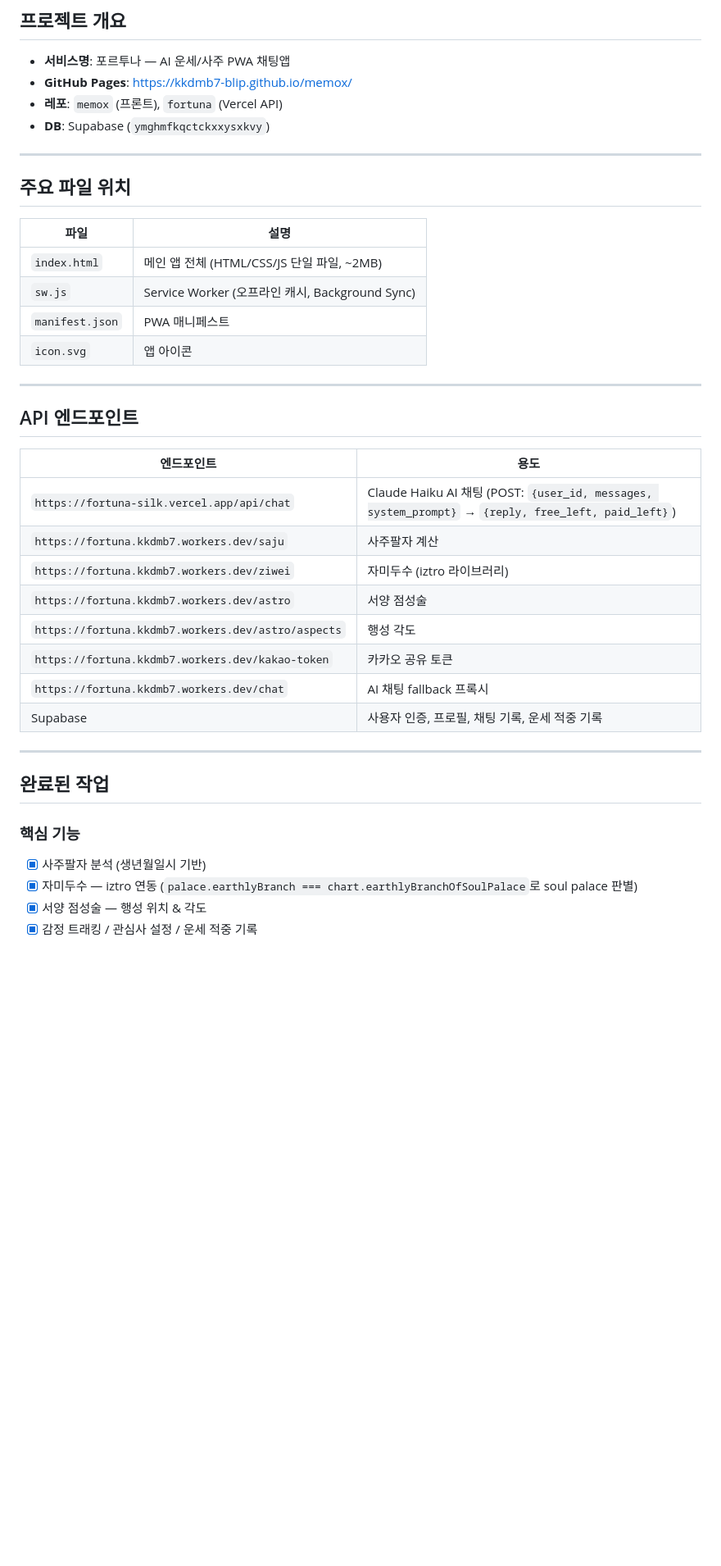
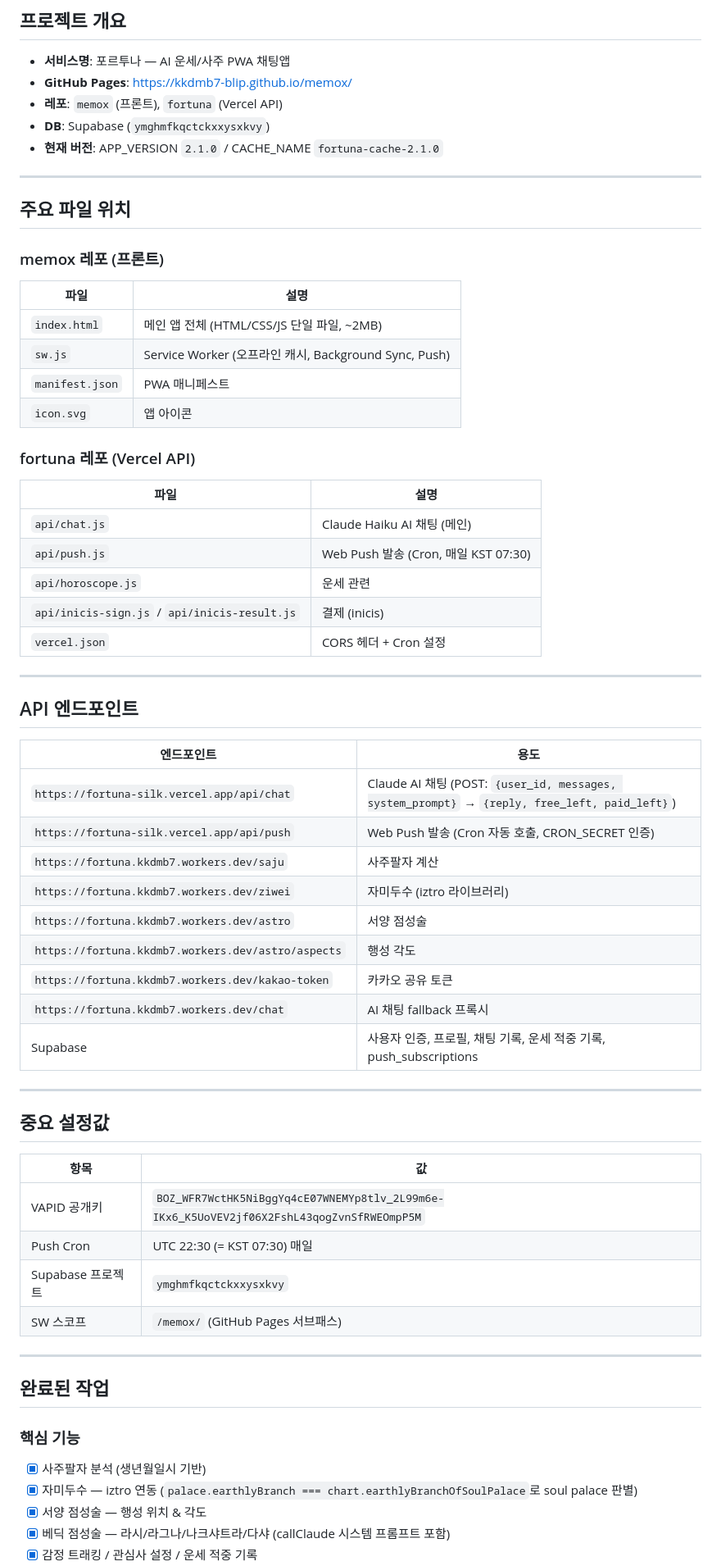
Before and after one commit to kkdmb7-blip/memox, a Markdown page: CLAUDE.md, the part around one of its changes. Shown at 82% size. Drawn GitHub-style; blank space fills up the shorter version.

```diff
--- a/CLAUDE.md
+++ b/CLAUDE.md
@@ -9,17 +9,28 @@
 - **GitHub Pages**: https://kkdmb7-blip.github.io/memox/
 - **레포**: `memox` (프론트), `fortuna` (Vercel API)
 - **DB**: Supabase (`ymghmfkqctckxxysxkvy`)
+- **현재 버전**: APP_VERSION `2.1.0` / CACHE_NAME `fortuna-cache-2.1.0`
 
 ---
 
 ## 주요 파일 위치
 
+### memox 레포 (프론트)
 | 파일 | 설명 |
 |------|------|
 | `index.html` | 메인 앱 전체 (HTML/CSS/JS 단일 파일, ~2MB) |
-| `sw.js` | Service Worker (오프라인 캐시, Background Sync) |
+| `sw.js` | Service Worker (오프라인 캐시, Background Sync, Push) |
 | `manifest.json` | PWA 매니페스트 |
 | `icon.svg` | 앱 아이콘 |
+
+### fortuna 레포 (Vercel API)
+| 파일 | 설명 |
+|------|------|
+| `api/chat.js` | Claude Haiku AI 채팅 (메인) |
+| `api/push.js` | Web Push 발송 (Cron, 매일 KST 07:30) |
+| `api/horoscope.js` | 운세 관련 |
+| `api/inicis-sign.js` / `api/inicis-result.js` | 결제 (inicis) |
+| `vercel.json` | CORS 헤더 + Cron 설정 |
 
 ---
 
@@ -27,14 +38,26 @@
 
 | 엔드포인트 | 용도 |
 |-----------|------|
-| `https://fortuna-silk.vercel.app/api/chat` | Claude Haiku AI 채팅 (POST: `{user_id, messages, system_prompt}` → `{reply, free_left, paid_left}`) |
+| `https://fortuna-silk.vercel.app/api/chat` | Claude AI 채팅 (POST: `{user_id, messages, system_prompt}` → `{reply, free_left, paid_left}`) |
+| `https://fortuna-silk.vercel.app/api/push` | Web Push 발송 (Cron 자동 호출, CRON_SECRET 인증) |
 | `https://fortuna.kkdmb7.workers.dev/saju` | 사주팔자 계산 |
 | `https://fortuna.kkdmb7.workers.dev/ziwei` | 자미두수 (iztro 라이브러리) |
 | `https://fortuna.kkdmb7.workers.dev/astro` | 서양 점성술 |
 | `https://fortuna.kkdmb7.workers.dev/astro/aspects` | 행성 각도 |
 | `https://fortuna.kkdmb7.workers.dev/kakao-token` | 카카오 공유 토큰 |
 | `https://fortuna.kkdmb7.workers.dev/chat` | AI 채팅 fallback 프록시 |
-| Supabase | 사용자 인증, 프로필, 채팅 기록, 운세 적중 기록 |
+| Supabase | 사용자 인증, 프로필, 채팅 기록, 운세 적중 기록, push_subscriptions |
+
+---
+
+## 중요 설정값
+
+| 항목 | 값 |
+|------|-----|
+| VAPID 공개키 | `BOZ_WFR7WctHK5NiBggYq4cE07WNEMYp8tlv_2L99m6e-IKx6_K5UoVEV2jf06X2FshL43qogZvnSfRWEOmpP5M` |
+| Push Cron | UTC 22:30 (= KST 07:30) 매일 |
+| Supabase 프로젝트 | `ymghmfkqctckxxysxkvy` |
+| SW 스코프 | `/memox/` (GitHub Pages 서브패스) |
 
 ---
 
@@ -44,4 +67,5 @@
 - [x] 사주팔자 분석 (생년월일시 기반)
 - [x] 자미두수 — iztro 연동 (`palace.earthlyBranch === chart.earthlyBranchOfSoulPalace`로 soul palace 판별)
 - [x] 서양 점성술 — 행성 위치 & 각도
+- [x] 베딕 점성술 — 라시/라그나/나크샤트라/다샤 (callClaude 시스템 프롬프트 포함)
 - [x] 감정 트래킹 / 관심사 설정 / 운세 적중 기록
```
Also changed, not shown: other parts of CLAUDE.md (+48 -17 lines).
